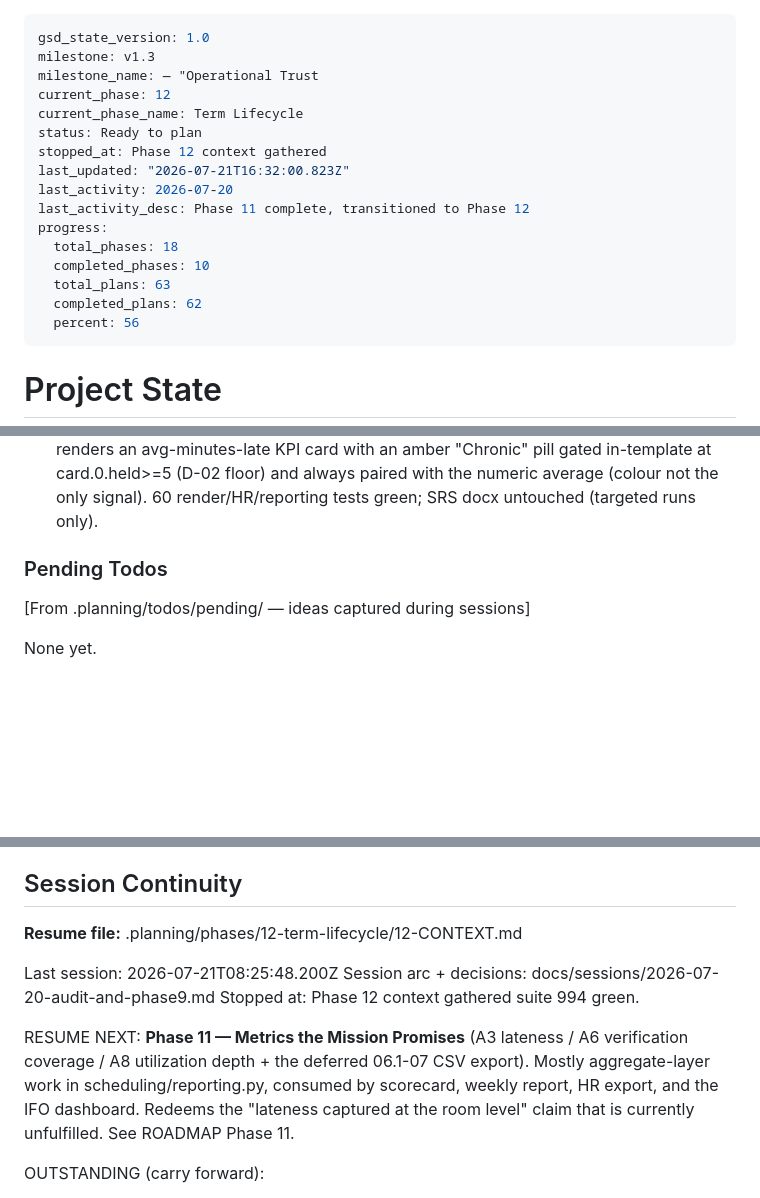
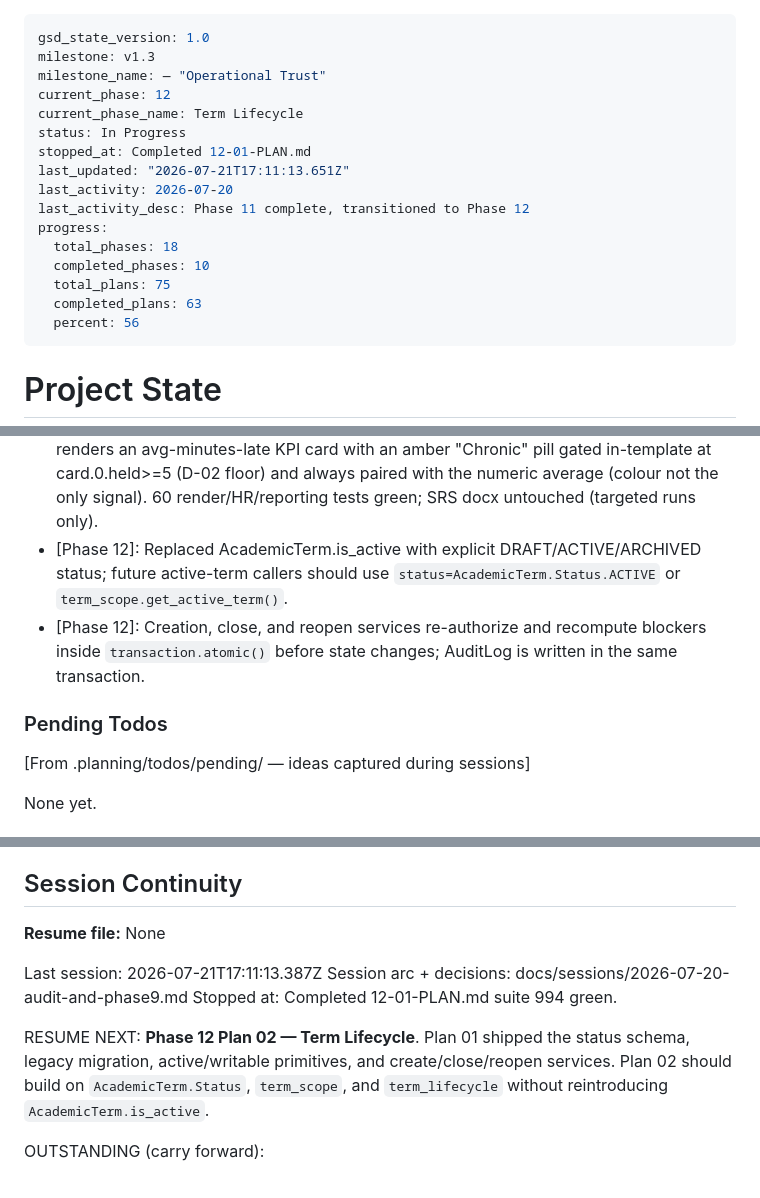
Before and after one commit to Shion-main/fluxtrack-main, a Markdown page: .planning/STATE.md, 3 parts joined by grey strips. Drawn GitHub-style; blank space fills up the shorter version.

Commit message:
docs(12-01): complete term lifecycle foundation plan

```diff
--- a/.planning/STATE.md
+++ b/.planning/STATE.md
@@ -1,19 +1,19 @@
 ---
 gsd_state_version: 1.0
 milestone: v1.3
-milestone_name: — "Operational Trust
+milestone_name: — "Operational Trust"
 current_phase: 12
 current_phase_name: Term Lifecycle
-status: Ready to plan
-stopped_at: Phase 12 context gathered
-last_updated: "2026-07-21T16:32:00.823Z"
+status: In Progress
+stopped_at: Completed 12-01-PLAN.md
+last_updated: "2026-07-21T17:11:13.651Z"
 last_activity: 2026-07-20
 last_activity_desc: Phase 11 complete, transitioned to Phase 12
 progress:
   total_phases: 18
   completed_phases: 10
-  total_plans: 63
-  completed_plans: 62
+  total_plans: 75
+  completed_plans: 63
   percent: 56
 ---
 
@@ -235,9 +236,10 @@ Recent decisions affecting current work:
 - [Phase 11]: 11-01: lateness enters the aggregate layer as ONE shared pure helper session_minutes_late (seconds, grace-independent max(0,actual-scheduled), 0 for NULL start) + a separate Python fold _lateness_map (never Count(filter=Q)/DurationField). FacultyRow+Scorecard gain minutes_late_avg/late_sessions/chronic_late; chronic=held>=5 and >=30% late, but the FREQUENCY count only increments at >=1 whole minute (secs>=60) so sub-minute noise never flags while the average still reflects it. In-flight ACTIVE contributes (lateness needs only the start). Plan 02 HR CSV imports the same helper. 131 reporting tests green.
 - [Phase 11]: 11-03: verification coverage (A6/D-04) added to the aggregate layer + IFO dashboard. coverage_by_building_day = verified/HELD by (building, weekday), HELD denominator never scheduled, physical-only via _exclude_virtual (Room.is_virtual is a property, unusable in .filter()); verified is a SEPARATE Count(distinct=True) query keyed on (building, day) folded in Python (mirrors _verified_map) so a reverse-join can never inflate. MERGED siblings are held-with-no-validation and LOWER coverage (not special-cased); ABSENT/CANCELLED excluded from both numerator and denominator by the HELD_STATUSES filter (a stray verified validation on an ABSENT session still never counts). zero_coverage_floors is FLOOR-granular (building_code, floor_number) — the coverage analogue of _absence_map — emitting every held floor with verified==0 so a checker-less floor is VISIBLE, not a buried low percentage. Surface: _coverage_card resolves the DayOfWeek label inside its safe_card unit (mirrors _saturation_card); dashboard carries coverage + zero_floors (value, error) tuples; ifo/_coverage.html renders the rate table + explicit zero-floor list, each its OWN .1 error guard (RPT-05 per-section isolation), included after #report-panel. Coverage pills use the ok/warn/bad ladder (D-04 has a real target, unlike the neutral occupancy pill). Did NOT touch the live per-floor board in web/checker.py (historical/management view is distinct). 180 tests green; SRS docx untouched (targeted runs only).
 - [Phase 11]: 11-02: lateness SURFACED in all three D-03 places without re-deriving the formula. report_render.HEADER grows 6->8 cols (Avg min late + terse Yes/'' Chronic late); build_csv/build_pdf emit them from every FacultyRow (weekly report + Dean/IFO scorecard CSV). web.hr.CSV_HEADER gains a "Minutes late" column AFTER the retained raw "Actual start" (D-03 add-don't-remove), cell = session_minutes_late(scheduled_start, actual_start)//60 computed inline in the streaming rows() generator with NO DB access (HY010 open-cursor contract held); ABSENT->0. The two CSV header contracts stay DISTINCT (report_render.HEADER vs web.hr.CSV_HEADER — Pitfall 5). scorecard.html renders an avg-minutes-late KPI card with an amber "Chronic" pill gated in-template at card.0.held>=5 (D-02 floor) and always paired with the numeric average (colour not the only signal). 60 render/HR/reporting tests green; SRS docx untouched (targeted runs only).
+- [Phase 12]: Replaced AcademicTerm.is_active with explicit DRAFT/ACTIVE/ARCHIVED status; future active-term callers should use `status=AcademicTerm.Status.ACTIVE` or `term_scope.get_active_term()`.
+- [Phase 12]: Creation, close, and reopen services re-authorize and recompute blockers inside `transaction.atomic()` before state changes; AuditLog is written in the same transaction.
 
 ### Pending Todos
-
 [From .planning/todos/pending/ — ideas captured during sessions]
 
 None yet.
@@ -258,18 +260,17 @@ None yet.
 
 ## Session Continuity
 
-**Resume file:** .planning/phases/12-term-lifecycle/12-CONTEXT.md
+**Resume file:** None
 
-Last session: 2026-07-21T08:25:48.200Z
+Last session: 2026-07-21T17:11:13.387Z
 Session arc + decisions: docs/sessions/2026-07-20-audit-and-phase9.md
-Stopped at: Phase 12 context gathered
+Stopped at: Completed 12-01-PLAN.md
 suite 994 green.
 
-RESUME NEXT: **Phase 11 — Metrics the Mission Promises** (A3 lateness / A6
-verification coverage / A8 utilization depth + the deferred 06.1-07 CSV export).
-Mostly aggregate-layer work in scheduling/reporting.py, consumed by scorecard,
-weekly report, HR export, and the IFO dashboard. Redeems the "lateness captured
-at the room level" claim that is currently unfulfilled. See ROADMAP Phase 11.
+RESUME NEXT: **Phase 12 Plan 02 — Term Lifecycle**. Plan 01 shipped the status
+schema, legacy migration, active/writable primitives, and create/close/reopen
+services. Plan 02 should build on `AcademicTerm.Status`, `term_scope`, and
+`term_lifecycle` without reintroducing `AcademicTerm.is_active`.
 
 OUTSTANDING (carry forward):
 
```
Also changed, not shown: other parts of .planning/STATE.md (+1 -0 lines), .planning/ROADMAP.md (+15 -2 lines), 1 other file.
